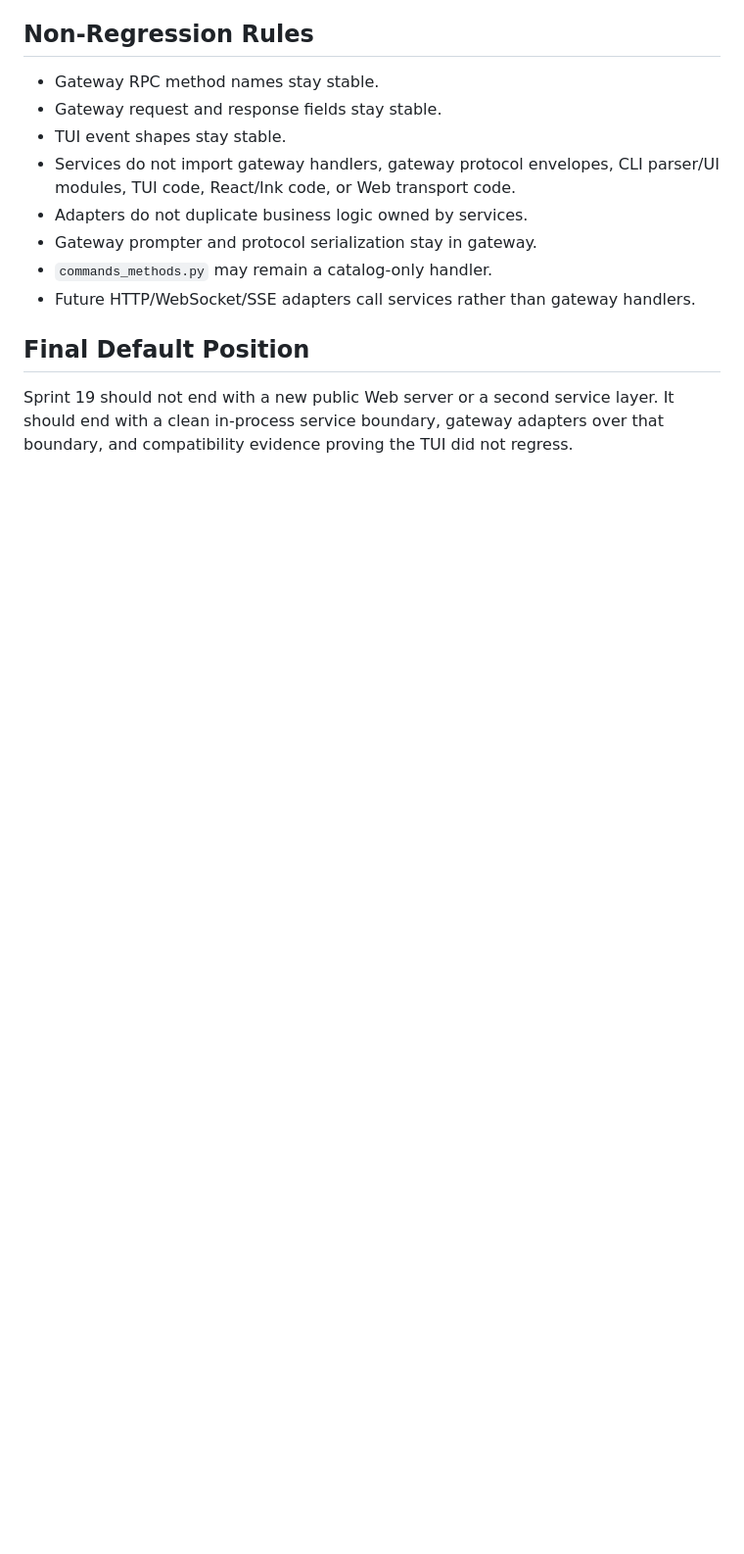
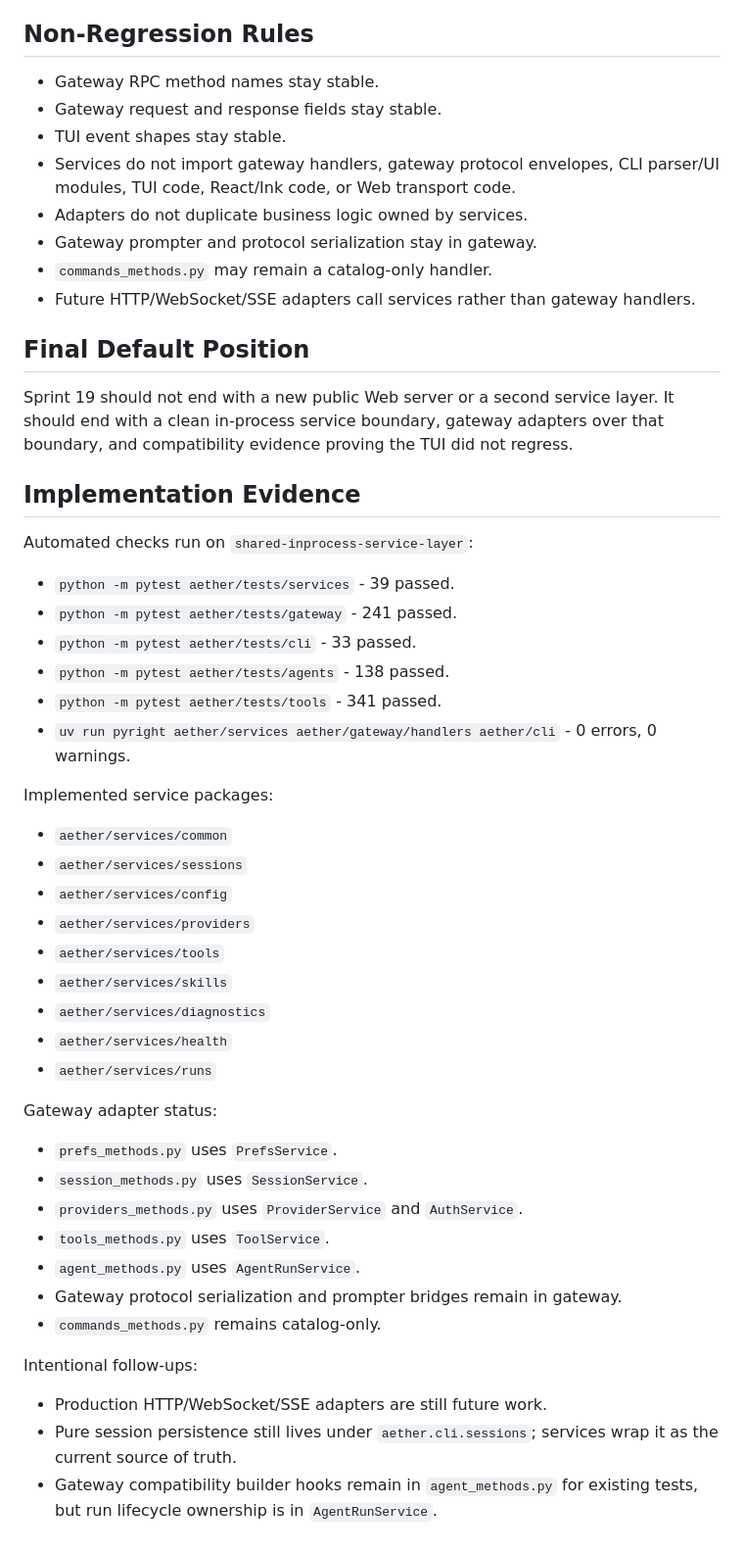
Before and after one commit to ColarDriver/Aether, a Markdown page: docs/sprint-19-shared-inprocess-service-layer/99_acceptance_matrix.md, the part around the change. Shown at 98% size. Drawn GitHub-style; blank space fills up the shorter version.

Commit message:
docs: record shared service acceptance evidence

```diff
--- a/docs/sprint-19-shared-inprocess-service-layer/99_acceptance_matrix.md
+++ b/docs/sprint-19-shared-inprocess-service-layer/99_acceptance_matrix.md
@@ -95,3 +95,45 @@
 Sprint 19 should not end with a new public Web server or a second service layer.
 It should end with a clean in-process service boundary, gateway adapters over
 that boundary, and compatibility evidence proving the TUI did not regress.
+
+## Implementation Evidence
+
+Automated checks run on `shared-inprocess-service-layer`:
+
+- `python -m pytest aether/tests/services` - 39 passed.
+- `python -m pytest aether/tests/gateway` - 241 passed.
+- `python -m pytest aether/tests/cli` - 33 passed.
+- `python -m pytest aether/tests/agents` - 138 passed.
+- `python -m pytest aether/tests/tools` - 341 passed.
+- `uv run pyright aether/services aether/gateway/handlers aether/cli` -
+  0 errors, 0 warnings.
+
+Implemented service packages:
+
+- `aether/services/common`
+- `aether/services/sessions`
+- `aether/services/config`
+- `aether/services/providers`
+- `aether/services/tools`
+- `aether/services/skills`
+- `aether/services/diagnostics`
+- `aether/services/health`
+- `aether/services/runs`
+
+Gateway adapter status:
+
+- `prefs_methods.py` uses `PrefsService`.
+- `session_methods.py` uses `SessionService`.
+- `providers_methods.py` uses `ProviderService` and `AuthService`.
+- `tools_methods.py` uses `ToolService`.
+- `agent_methods.py` uses `AgentRunService`.
+- Gateway protocol serialization and prompter bridges remain in gateway.
+- `commands_methods.py` remains catalog-only.
+
+Intentional follow-ups:
+
+- Production HTTP/WebSocket/SSE adapters are still future work.
+- Pure session persistence still lives under `aether.cli.sessions`; services
+  wrap it as the current source of truth.
+- Gateway compatibility builder hooks remain in `agent_methods.py` for existing
+  tests, but run lifecycle ownership is in `AgentRunService`.
```
